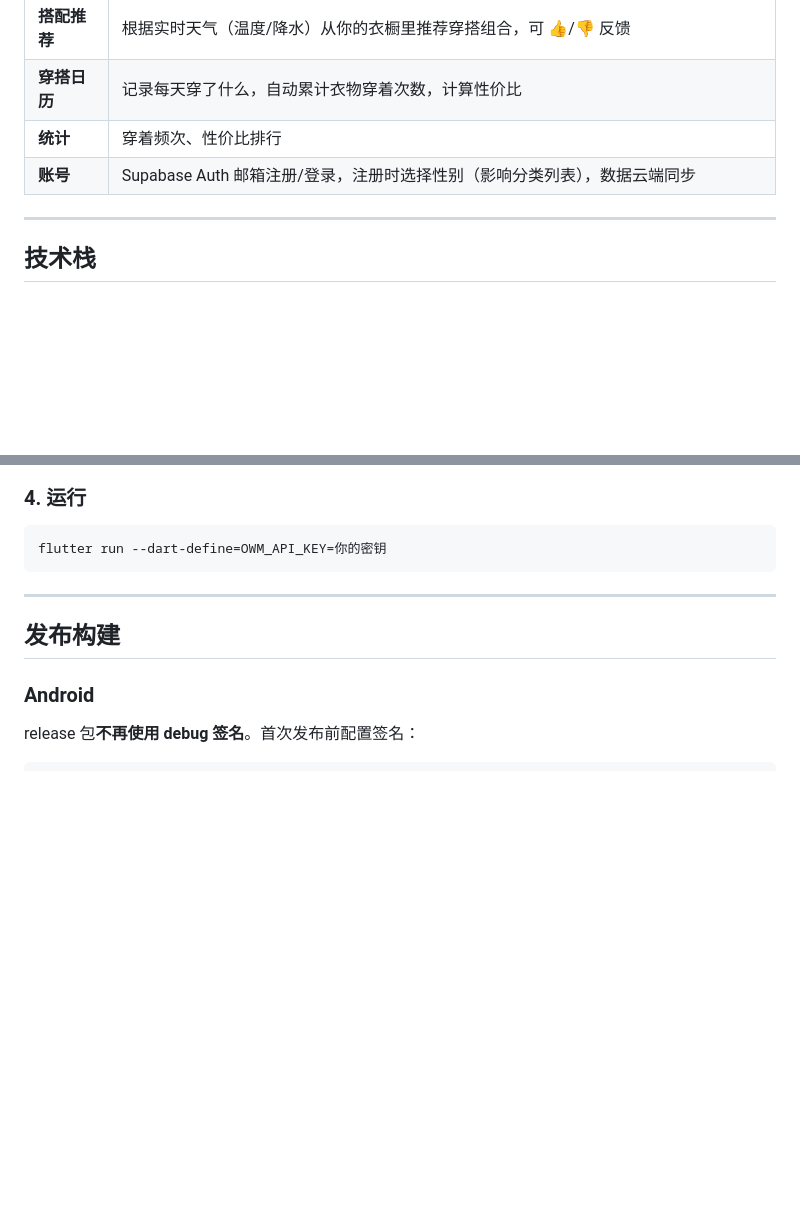
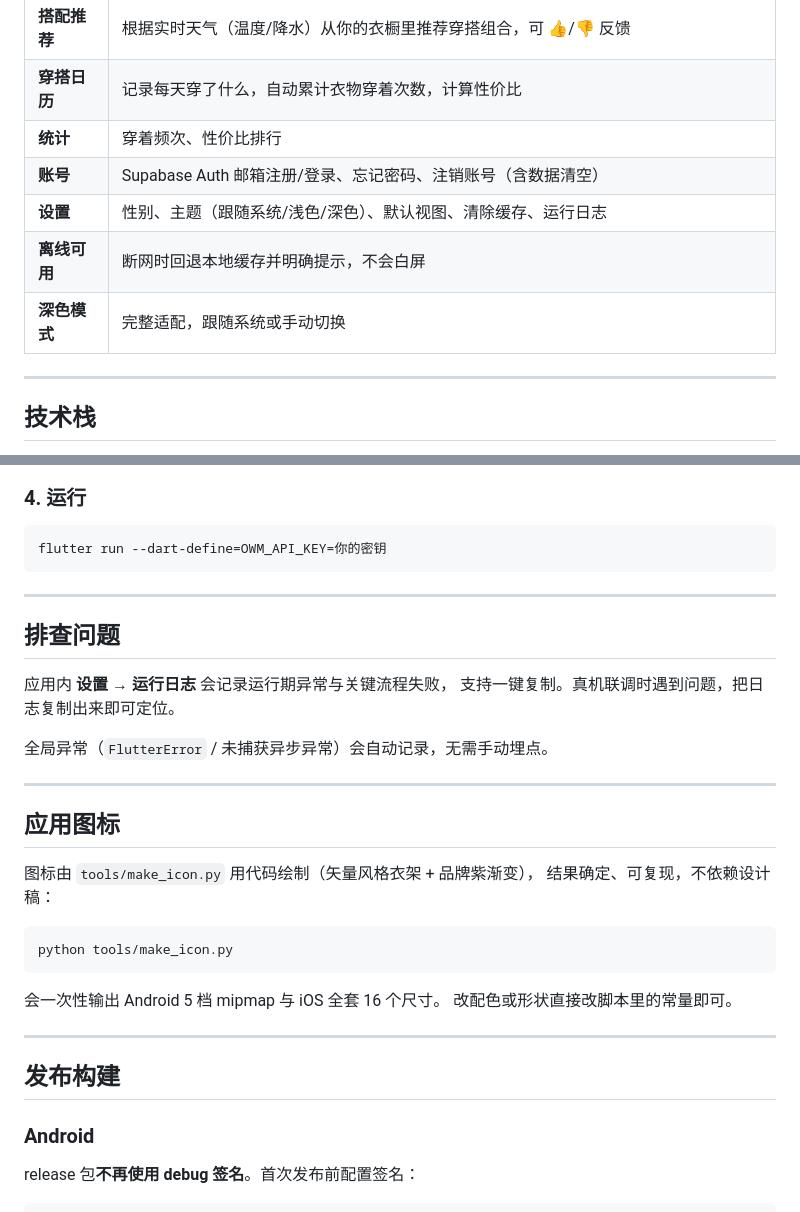
Before and after one commit to jcole666/chuansha, a Markdown page: README.md, 2 parts joined by grey strips. Rendered like a GitHub page; blank space fills up the shorter version.

Commit message:
docs: README 补充深色模式、离线、注销账号、运行日志与图标生成说明

````diff
--- a/README.md
+++ b/README.md
@@ -15,7 +15,10 @@ Flutter + Riverpod + Supabase 构建，无需 Google 服务，Android / iOS 双
 | **搭配推荐** | 根据实时天气（温度/降水）从你的衣橱里推荐穿搭组合，可 👍/👎 反馈 |
 | **穿搭日历** | 记录每天穿了什么，自动累计衣物穿着次数，计算性价比 |
 | **统计** | 穿着频次、性价比排行 |
-| **账号** | Supabase Auth 邮箱注册/登录，注册时选择性别（影响分类列表），数据云端同步 |
+| **账号** | Supabase Auth 邮箱注册/登录、忘记密码、注销账号（含数据清空） |
+| **设置** | 性别、主题（跟随系统/浅色/深色）、默认视图、清除缓存、运行日志 |
+| **离线可用** | 断网时回退本地缓存并明确提示，不会白屏 |
+| **深色模式** | 完整适配，跟随系统或手动切换 |
 
 ---
 
@@ -90,6 +93,29 @@ Storage 需要名为 `clothing` 的 bucket，图片路径约定 `users/{userId}/
 ```bash
 flutter run --dart-define=OWM_API_KEY=你的密钥
 ```
+
+---
+
+## 排查问题
+
+应用内 **设置 → 运行日志** 会记录运行期异常与关键流程失败，
+支持一键复制。真机联调时遇到问题，把日志复制出来即可定位。
+
+全局异常（`FlutterError` / 未捕获异步异常）会自动记录，无需手动埋点。
+
+---
+
+## 应用图标
+
+图标由 `tools/make_icon.py` 用代码绘制（矢量风格衣架 + 品牌紫渐变），
+结果确定、可复现，不依赖设计稿：
+
+```bash
+python tools/make_icon.py
+```
+
+会一次性输出 Android 5 档 mipmap 与 iOS 全套 16 个尺寸。
+改配色或形状直接改脚本里的常量即可。
 
 ---
 
````
